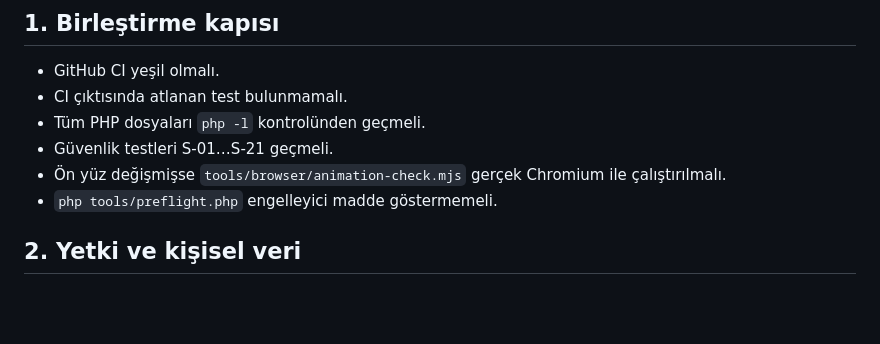
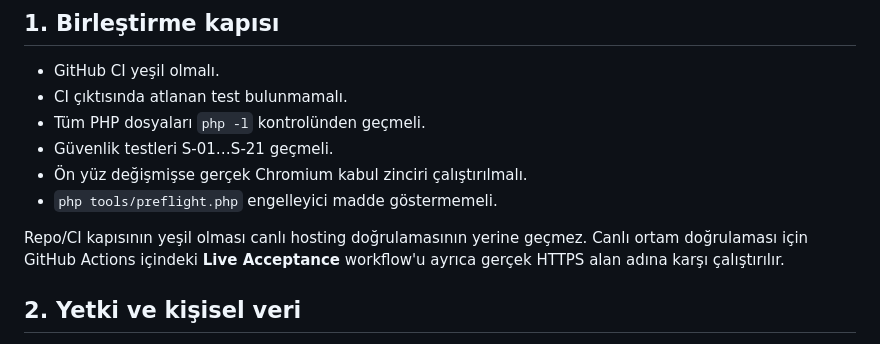
Before and after one commit to tayfunates10/arcates-web-site, a Markdown page: PRODUCTION.md, the part around one of its changes. Rendered like a GitHub page; blank space fills up the shorter version.

```diff
--- a/PRODUCTION.md
+++ b/PRODUCTION.md
@@ -9,8 +9,12 @@ operasyon kontrol listesidir.
 - CI çıktısında atlanan test bulunmamalı.
 - Tüm PHP dosyaları `php -l` kontrolünden geçmeli.
 - Güvenlik testleri S-01…S-21 geçmeli.
-- Ön yüz değişmişse `tools/browser/animation-check.mjs` gerçek Chromium ile çalıştırılmalı.
+- Ön yüz değişmişse gerçek Chromium kabul zinciri çalıştırılmalı.
 - `php tools/preflight.php` engelleyici madde göstermemeli.
+
+Repo/CI kapısının yeşil olması canlı hosting doğrulamasının yerine geçmez. Canlı
+ortam doğrulaması için GitHub Actions içindeki **Live Acceptance** workflow'u
+ayrıca gerçek HTTPS alan adına karşı çalıştırılır.
 
 ## 2. Yetki ve kişisel veri
 
```
Also changed, not shown: other parts of PRODUCTION.md (+51 -7 lines).
